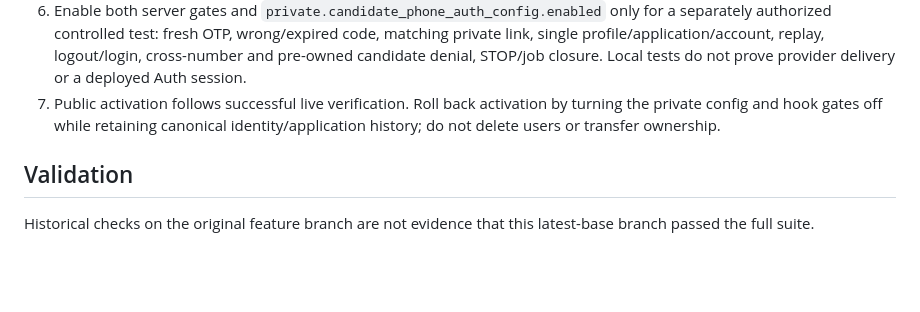
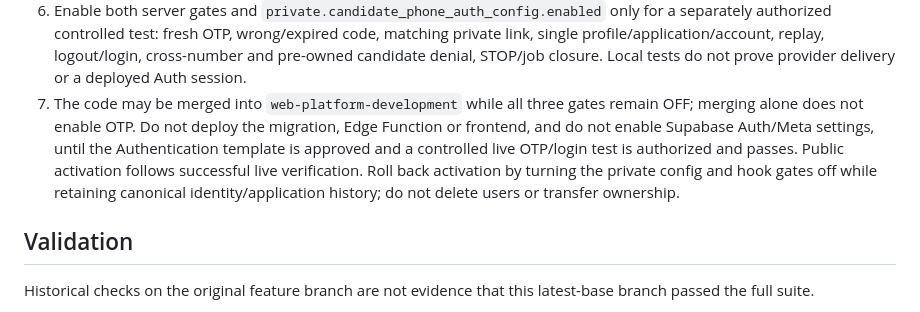
Before and after one commit to aadhyantmanpowerstaffing-collab/aadhyant-manpower, a Markdown page: docs/auth/CANDIDATE_WHATSAPP_OTP.md, the part around the change. GitHub-like rendering; blank space fills up the shorter version.

Commit message:
Clarify safe development merge with OTP gates disabled

```diff
--- a/docs/auth/CANDIDATE_WHATSAPP_OTP.md
+++ b/docs/auth/CANDIDATE_WHATSAPP_OTP.md
@@ -74,9 +74,7 @@ The cause of the account permission restriction has not been independently estab
    code, matching private link, single profile/application/account, replay,
    logout/login, cross-number and pre-owned candidate denial, STOP/job closure.
    Local tests do not prove provider delivery or a deployed Auth session.
-7. Public activation follows successful live verification. Roll back activation
-   by turning the private config and hook gates off while retaining canonical
-   identity/application history; do not delete users or transfer ownership.
+7. The code may be merged into `web-platform-development` while all three gates remain OFF; merging alone does not enable OTP. Do not deploy the migration, Edge Function or frontend, and do not enable Supabase Auth/Meta settings, until the Authentication template is approved and a controlled live OTP/login test is authorized and passes. Public activation follows successful live verification. Roll back activation by turning the private config and hook gates off while retaining canonical identity/application history; do not delete users or transfer ownership.
 
 ## Validation
 
```
